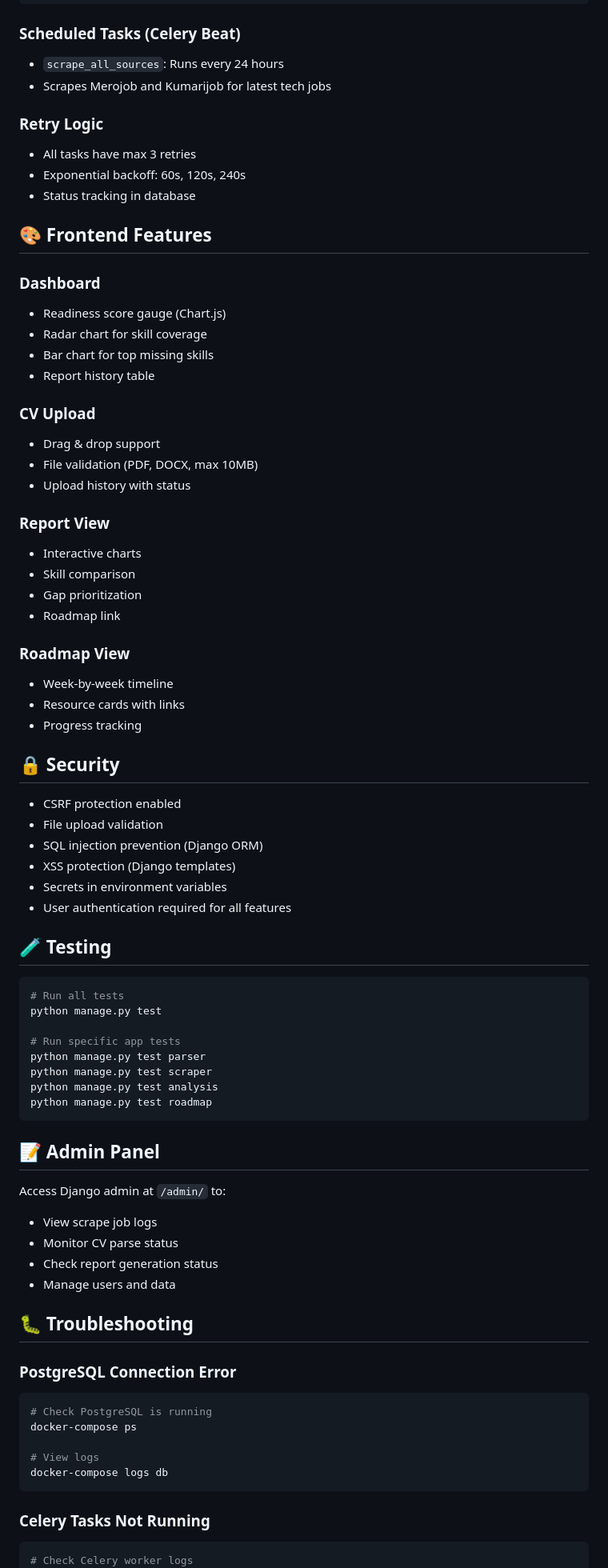
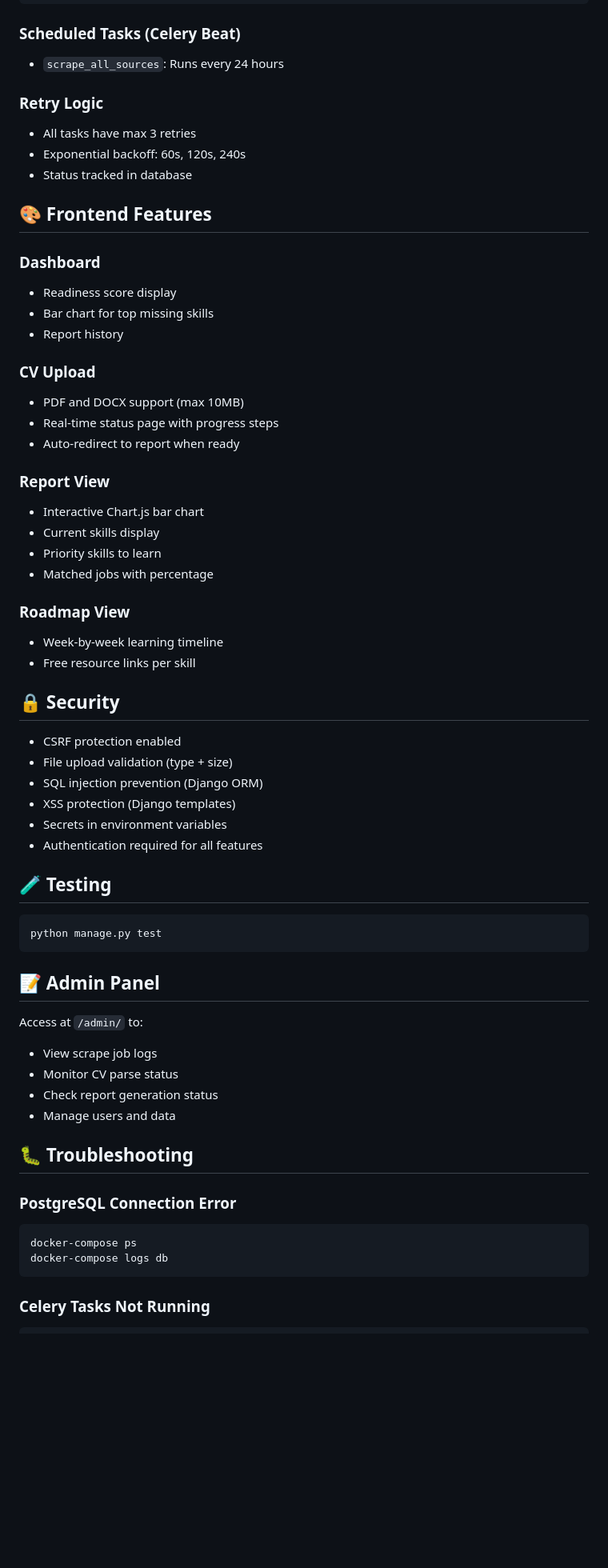
Before and after one commit to sjungthapa/SkillMapNepal, a Markdown page: README.md, the part around one of its changes. Shown at 80% size. GitHub-like rendering; blank space fills up the shorter version.

Commit message:
docs: clean up README — update to Groq API, remove outdated references

````diff
--- a/README.md
+++ b/README.md
@@ -289,62 +269,52 @@ python manage.py scrape_jobs --source kumarijob
 
 ### Scheduled Tasks (Celery Beat)
 - `scrape_all_sources`: Runs every 24 hours
-- Scrapes Merojob and Kumarijob for latest tech jobs
 
 ### Retry Logic
 - All tasks have max 3 retries
 - Exponential backoff: 60s, 120s, 240s
-- Status tracking in database
+- Status tracked in database
 
 ## 🎨 Frontend Features
 
 ### Dashboard
-- Readiness score gauge (Chart.js)
-- Radar chart for skill coverage
+- Readiness score display
 - Bar chart for top missing skills
-- Report history table
+- Report history
 
 ### CV Upload
-- Drag & drop support
-- File validation (PDF, DOCX, max 10MB)
-- Upload history with status
+- PDF and DOCX support (max 10MB)
+- Real-time status page with progress steps
+- Auto-redirect to report when ready
 
 ### Report View
-- Interactive charts
-- Skill comparison
-- Gap prioritization
-- Roadmap link
+- Interactive Chart.js bar chart
+- Current skills display
+- Priority skills to learn
+- Matched jobs with percentage
 
 ### Roadmap View
-- Week-by-week timeline
-- Resource cards with links
-- Progress tracking
+- Week-by-week learning timeline
+- Free resource links per skill
 
 ## 🔒 Security
 
 - CSRF protection enabled
-- File upload validation
+- File upload validation (type + size)
 - SQL injection prevention (Django ORM)
 - XSS protection (Django templates)
 - Secrets in environment variables
-- User authentication required for all features
+- Authentication required for all features
 
 ## 🧪 Testing
 
 ```bash
-# Run all tests
 python manage.py test
-
-# Run specific app tests
-python manage.py test parser
-python manage.py test scraper
-python manage.py test analysis
-python manage.py test roadmap
 ```
 
 ## 📝 Admin Panel
 
-Access Django admin at `/admin/` to:
+Access at `/admin/` to:
 - View scrape job logs
 - Monitor CV parse status
 - Check report generation status
@@ -354,14 +324,10 @@ Access Django admin at `/admin/` to:
 
 ### PostgreSQL Connection Error
 ```bash
-# Check PostgreSQL is running
 docker-compose ps
-
-# View logs
 docker-compose logs db
 ```
 
 ### Celery Tasks Not Running
 ```bash
-# Check Celery worker logs
 docker-compose logs worker
````
Also changed, not shown: other parts of README.md (+52 -77 lines).
